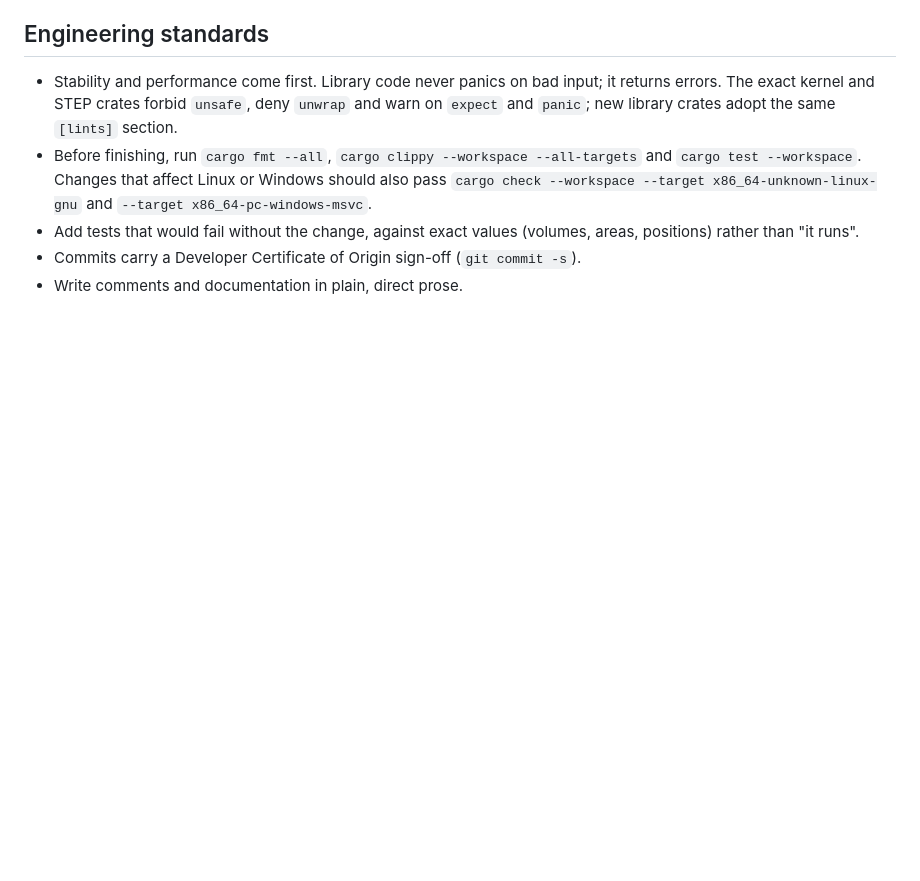
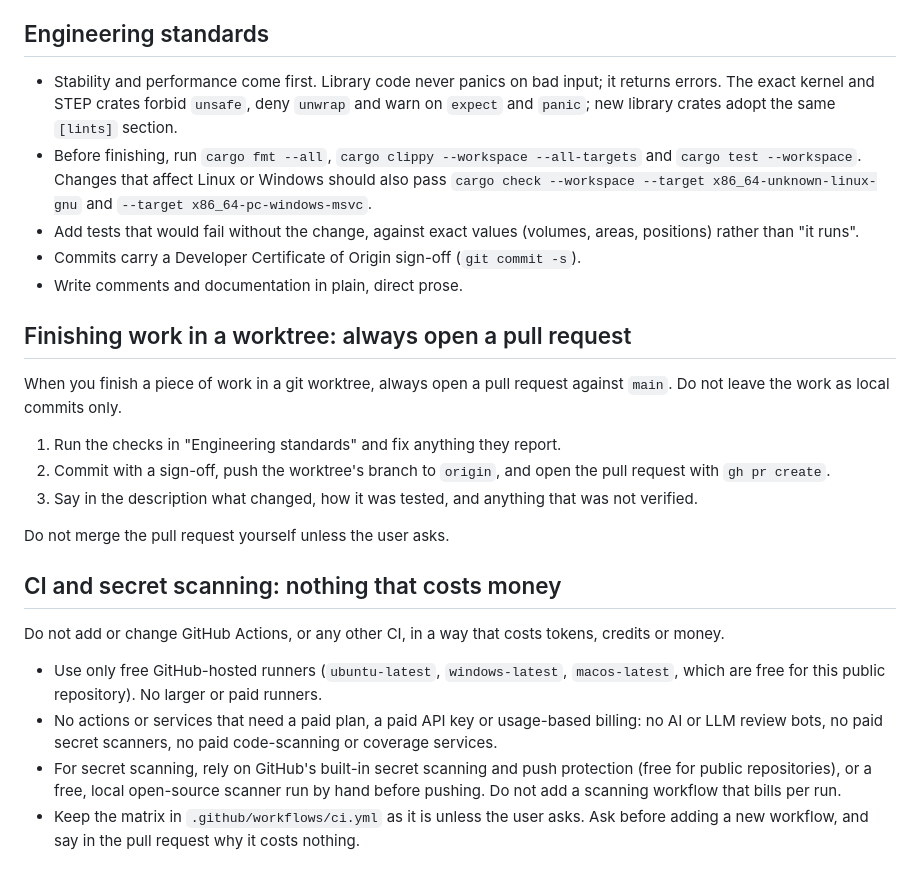
Before and after one commit to swperb/anvilcad, a Markdown page: CLAUDE.md, the part around the change. Rendered like a GitHub page; blank space fills up the shorter version.

Commit message:
Open a pull request at the end of worktree work and keep CI free
- CLAUDE.md: finish every worktree's work with a pushed branch and a pull
  request against main
- CLAUDE.md: no GitHub Actions or other CI that costs tokens, credits or
  money; free hosted runners only, and GitHub's built-in secret scanning
  instead of paid scanners

Co-Authored-By: Claude Opus 5.5 <noreply@anthropic.com>
Signed-off-by: Stephen <stephenproctor291@gmail.com>

```diff
--- a/CLAUDE.md
+++ b/CLAUDE.md
@@ -62,3 +62,32 @@ needs.
   positions) rather than "it runs".
 - Commits carry a Developer Certificate of Origin sign-off (`git commit -s`).
 - Write comments and documentation in plain, direct prose.
+
+## Finishing work in a worktree: always open a pull request
+
+When you finish a piece of work in a git worktree, always open a pull request against
+`main`. Do not leave the work as local commits only.
+
+1. Run the checks in "Engineering standards" and fix anything they report.
+2. Commit with a sign-off, push the worktree's branch to `origin`, and open the pull
+   request with `gh pr create`.
+3. Say in the description what changed, how it was tested, and anything that was not
+   verified.
+
+Do not merge the pull request yourself unless the user asks.
+
+## CI and secret scanning: nothing that costs money
+
+Do not add or change GitHub Actions, or any other CI, in a way that costs tokens, credits
+or money.
+
+- Use only free GitHub-hosted runners (`ubuntu-latest`, `windows-latest`, `macos-latest`,
+  which are free for this public repository). No larger or paid runners.
+- No actions or services that need a paid plan, a paid API key or usage-based billing: no
+  AI or LLM review bots, no paid secret scanners, no paid code-scanning or coverage
+  services.
+- For secret scanning, rely on GitHub's built-in secret scanning and push protection
+  (free for public repositories), or a free, local open-source scanner run by hand before
+  pushing. Do not add a scanning workflow that bills per run.
+- Keep the matrix in `.github/workflows/ci.yml` as it is unless the user asks. Ask before
+  adding a new workflow, and say in the pull request why it costs nothing.
```
